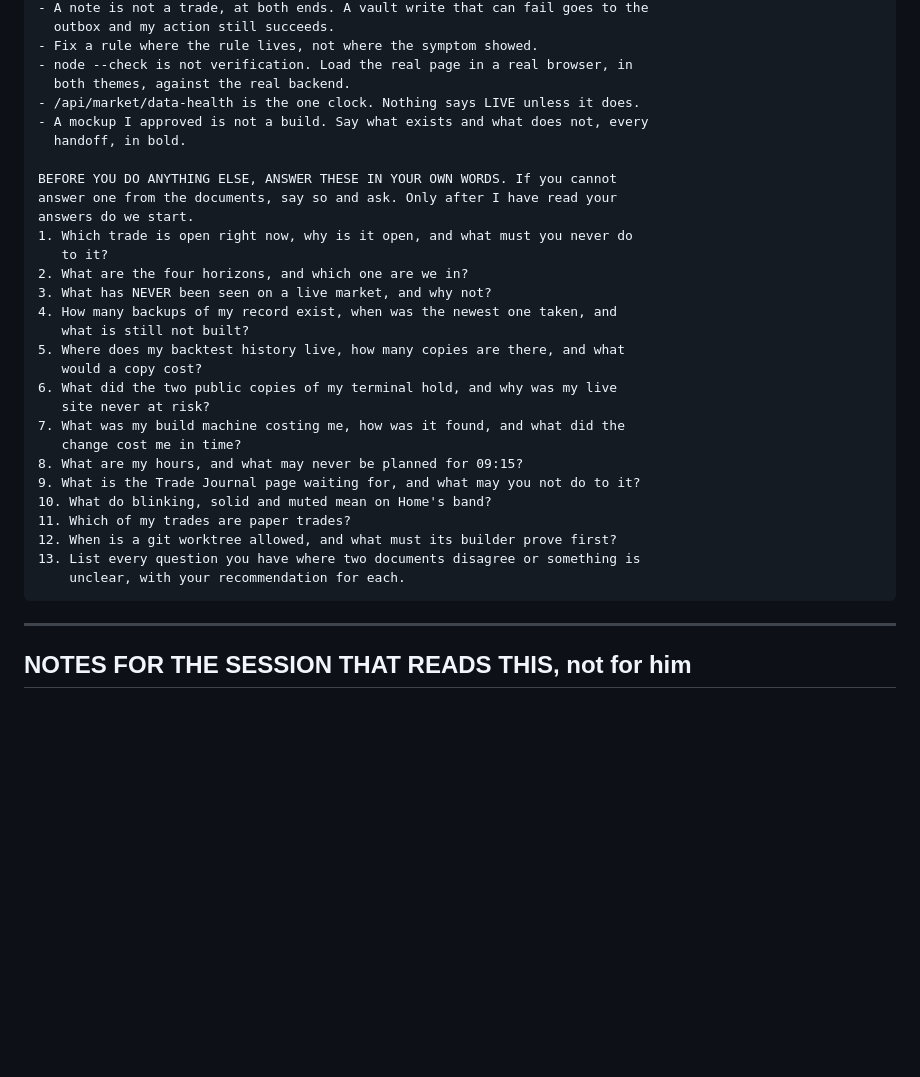
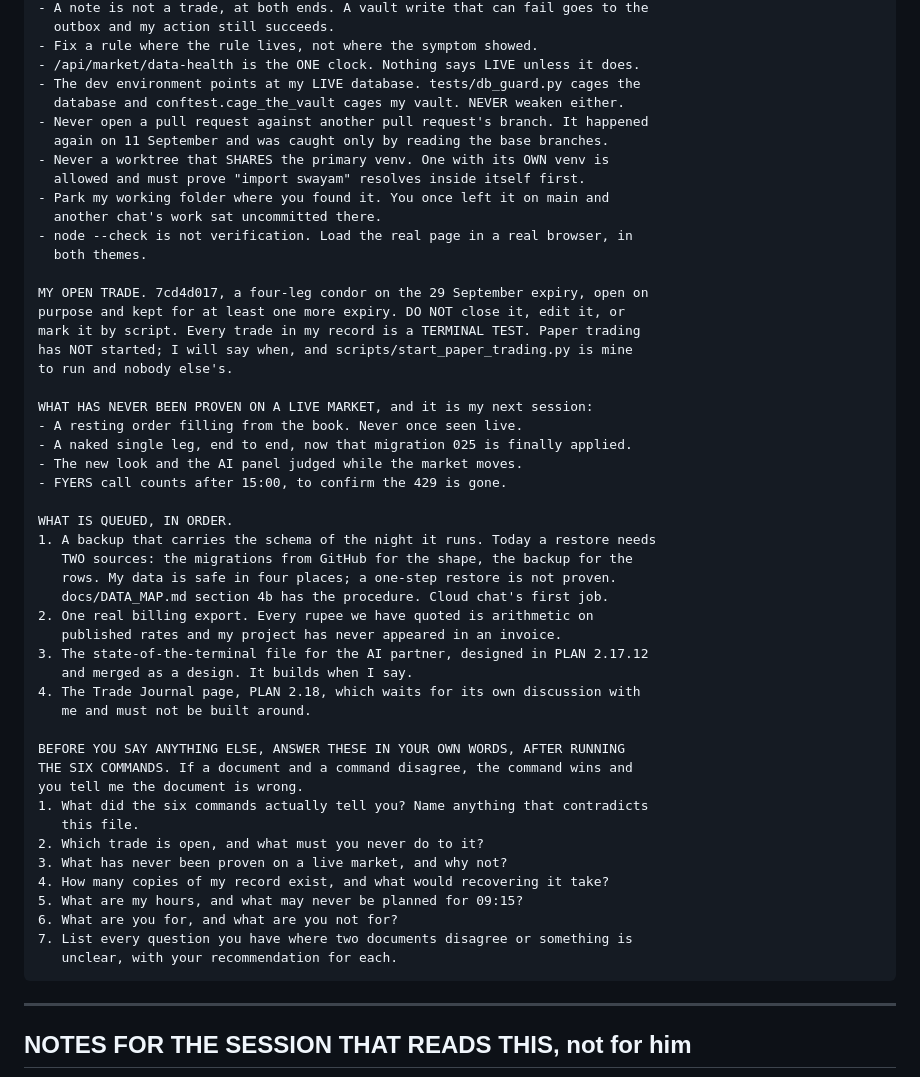
Before and after one commit to Abhishek-POSdesign/Swayam-Capital, a Markdown page: docs/SUCCESSOR_PROMPT.md, the part around one of its changes. Drawn GitHub-style; blank space fills up the shorter version.

````diff
--- a/docs/SUCCESSOR_PROMPT.md
+++ b/docs/SUCCESSOR_PROMPT.md
@@ -249,34 +138,54 @@ THINGS THAT WILL BITE YOU, ALL LEARNED THE HARD WAY
 - A note is not a trade, at both ends. A vault write that can fail goes to the
   outbox and my action still succeeds.
 - Fix a rule where the rule lives, not where the symptom showed.
+- /api/market/data-health is the ONE clock. Nothing says LIVE unless it does.
+- The dev environment points at my LIVE database. tests/db_guard.py cages the
+  database and conftest.cage_the_vault cages my vault. NEVER weaken either.
+- Never open a pull request against another pull request's branch. It happened
+  again on 11 September and was caught only by reading the base branches.
+- Never a worktree that SHARES the primary venv. One with its OWN venv is
+  allowed and must prove "import swayam" resolves inside itself first.
+- Park my working folder where you found it. You once left it on main and
+  another chat's work sat uncommitted there.
 - node --check is not verification. Load the real page in a real browser, in
-  both themes, against the real backend.
-- /api/market/data-health is the one clock. Nothing says LIVE unless it does.
-- A mockup I approved is not a build. Say what exists and what does not, every
-  handoff, in bold.
+  both themes.
 
-BEFORE YOU DO ANYTHING ELSE, ANSWER THESE IN YOUR OWN WORDS. If you cannot
-answer one from the documents, say so and ask. Only after I have read your
-answers do we start.
-1. Which trade is open right now, why is it open, and what must you never do
-   to it?
-2. What are the four horizons, and which one are we in?
-3. What has NEVER been seen on a live market, and why not?
-4. How many backups of my record exist, when was the newest one taken, and
-   what is still not built?
-5. Where does my backtest history live, how many copies are there, and what
-   would a copy cost?
-6. What did the two public copies of my terminal hold, and why was my live
-   site never at risk?
-7. What was my build machine costing me, how was it found, and what did the
-   change cost me in time?
-8. What are my hours, and what may never be planned for 09:15?
-9. What is the Trade Journal page waiting for, and what may you not do to it?
-10. What do blinking, solid and muted mean on Home's band?
-11. Which of my trades are paper trades?
-12. When is a git worktree allowed, and what must its builder prove first?
-13. List every question you have where two documents disagree or something is
-    unclear, with your recommendation for each.
+MY OPEN TRADE. 7cd4d017, a four-leg condor on the 29 September expiry, open on
+purpose and kept for at least one more expiry. DO NOT close it, edit it, or
+mark it by script. Every trade in my record is a TERMINAL TEST. Paper trading
+has NOT started; I will say when, and scripts/start_paper_trading.py is mine
+to run and nobody else's.
+
+WHAT HAS NEVER BEEN PROVEN ON A LIVE MARKET, and it is my next session:
+- A resting order filling from the book. Never once seen live.
+- A naked single leg, end to end, now that migration 025 is finally applied.
+- The new look and the AI panel judged while the market moves.
+- FYERS call counts after 15:00, to confirm the 429 is gone.
+
+WHAT IS QUEUED, IN ORDER.
+1. A backup that carries the schema of the night it runs. Today a restore needs
+   TWO sources: the migrations from GitHub for the shape, the backup for the
+   rows. My data is safe in four places; a one-step restore is not proven.
+   docs/DATA_MAP.md section 4b has the procedure. Cloud chat's first job.
+2. One real billing export. Every rupee we have quoted is arithmetic on
+   published rates and my project has never appeared in an invoice.
+3. The state-of-the-terminal file for the AI partner, designed in PLAN 2.17.12
+   and merged as a design. It builds when I say.
+4. The Trade Journal page, PLAN 2.18, which waits for its own discussion with
+   me and must not be built around.
+
+BEFORE YOU SAY ANYTHING ELSE, ANSWER THESE IN YOUR OWN WORDS, AFTER RUNNING
+THE SIX COMMANDS. If a document and a command disagree, the command wins and
+you tell me the document is wrong.
+1. What did the six commands actually tell you? Name anything that contradicts
+   this file.
+2. Which trade is open, and what must you never do to it?
+3. What has never been proven on a live market, and why not?
+4. How many copies of my record exist, and what would recovering it take?
+5. What are my hours, and what may never be planned for 09:15?
+6. What are you for, and what are you not for?
+7. List every question you have where two documents disagree or something is
+   unclear, with your recommendation for each.
 ```
 
 ---
````
Also changed, not shown: other parts of docs/SUCCESSOR_PROMPT.md (+114 -225 lines).
